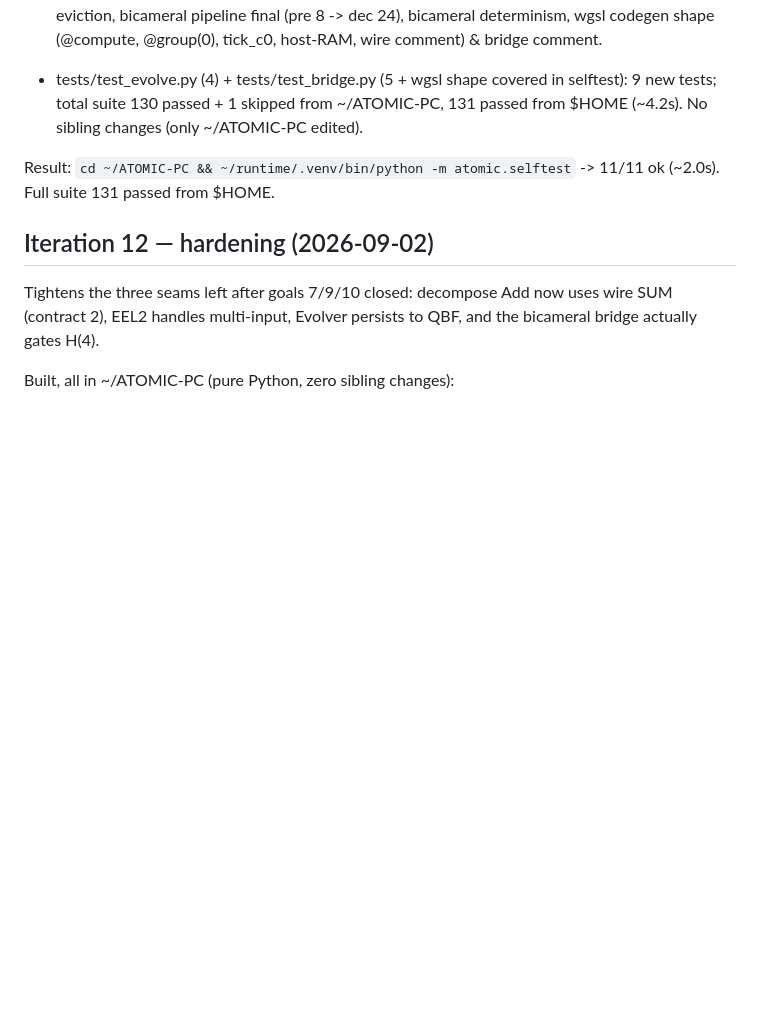
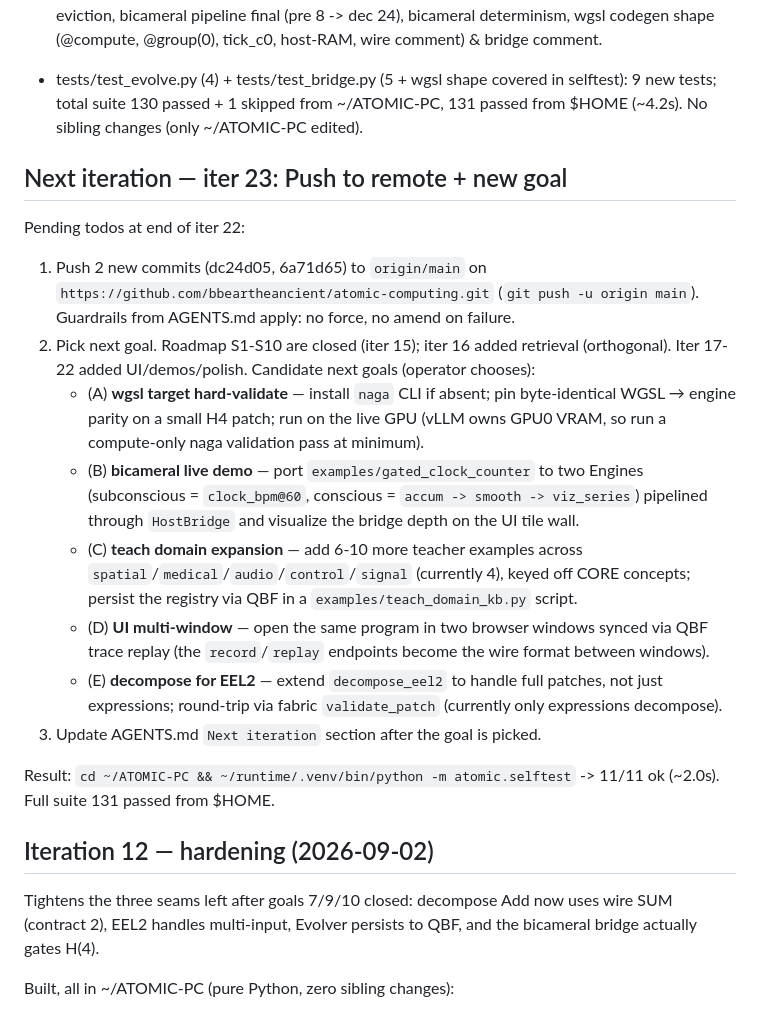
Before and after one commit to bbeartheancient/atomic-computing, a Markdown page: ATOMIC-PC-STATE.md, the part around the change. GitHub-like rendering; blank space fills up the shorter version.

Commit message:
iter 23 plan: push + 5 candidate goals (A-E)

```diff
--- a/ATOMIC-PC-STATE.md
+++ b/ATOMIC-PC-STATE.md
@@ -929,7 +929,37 @@ Built, all in ~/ATOMIC-PC (pure Python, zero sibling changes):
   * tests/test_evolve.py (4) + tests/test_bridge.py (5 + wgsl shape
     covered in selftest): 9 new tests; total suite 130 passed + 1
     skipped from ~/ATOMIC-PC, 131 passed from $HOME (~4.2s).
-    No sibling changes (only ~/ATOMIC-PC edited).
+No sibling changes (only ~/ATOMIC-PC edited).
+
+## Next iteration — iter 23: Push to remote + new goal
+
+Pending todos at end of iter 22:
+1. Push 2 new commits (dc24d05, 6a71d65) to `origin/main` on
+   `https://github.com/bbeartheancient/atomic-computing.git`
+   (`git push -u origin main`). Guardrails from AGENTS.md apply:
+   no force, no amend on failure.
+2. Pick next goal. Roadmap S1-S10 are closed (iter 15); iter 16
+   added retrieval (orthogonal). Iter 17-22 added UI/demos/polish.
+   Candidate next goals (operator chooses):
+   - (A) **wgsl target hard-validate** — install `naga` CLI if absent;
+     pin byte-identical WGSL → engine parity on a small H4 patch;
+     run on the live GPU (vLLM owns GPU0 VRAM, so run a compute-only
+     naga validation pass at minimum).
+   - (B) **bicameral live demo** — port `examples/gated_clock_counter`
+     to two Engines (subconscious = `clock_bpm@60`, conscious =
+     `accum -> smooth -> viz_series`) pipelined through `HostBridge`
+     and visualize the bridge depth on the UI tile wall.
+   - (C) **teach domain expansion** — add 6-10 more teacher examples
+     across `spatial`/`medical`/`audio`/`control`/`signal` (currently
+     4), keyed off CORE concepts; persist the registry via QBF in a
+     `examples/teach_domain_kb.py` script.
+   - (D) **UI multi-window** — open the same program in two browser
+     windows synced via QBF trace replay (the `record`/`replay`
+     endpoints become the wire format between windows).
+   - (E) **decompose for EEL2** — extend `decompose_eel2` to handle
+     full patches, not just expressions; round-trip via fabric
+     `validate_patch` (currently only expressions decompose).
+3. Update AGENTS.md `Next iteration` section after the goal is picked.
 
 Result: `cd ~/ATOMIC-PC && ~/runtime/.venv/bin/python -m atomic.selftest`
 -> 11/11 ok (~2.0s). Full suite 131 passed from $HOME.
```
